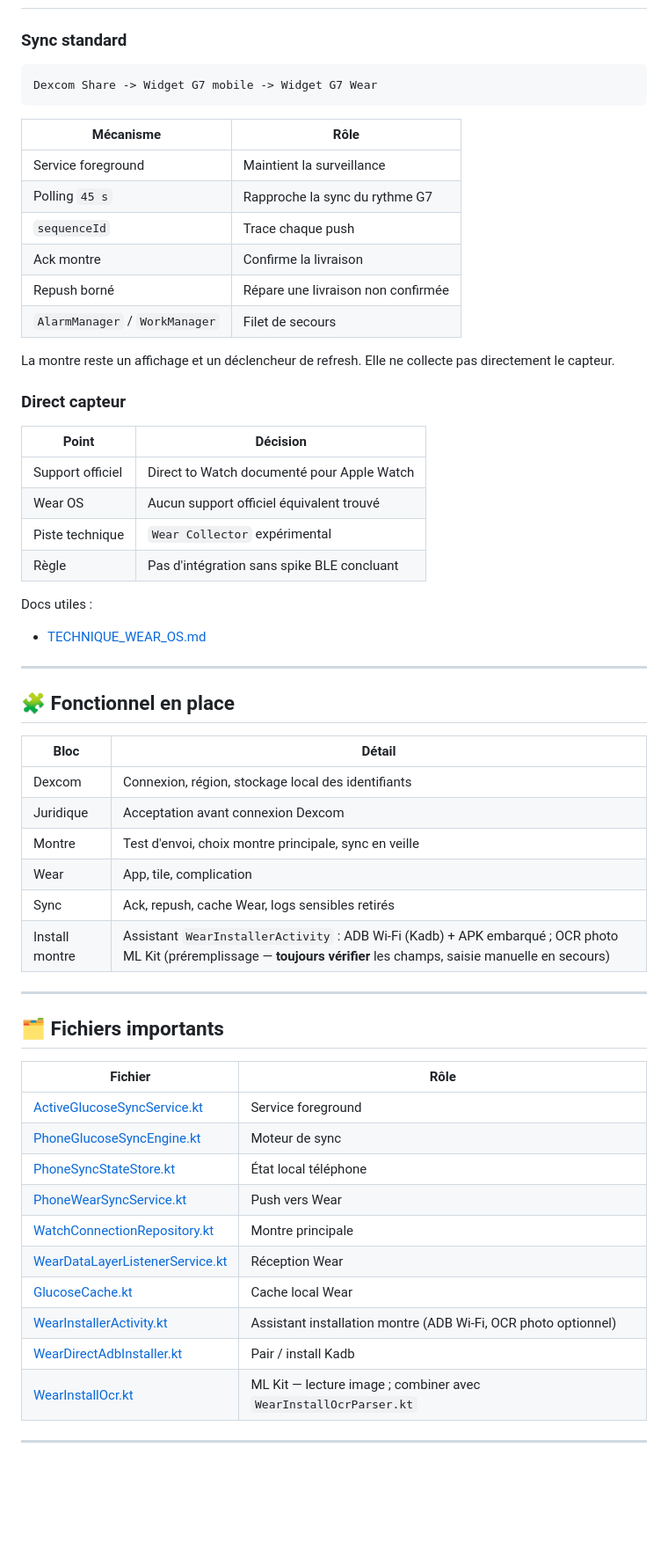
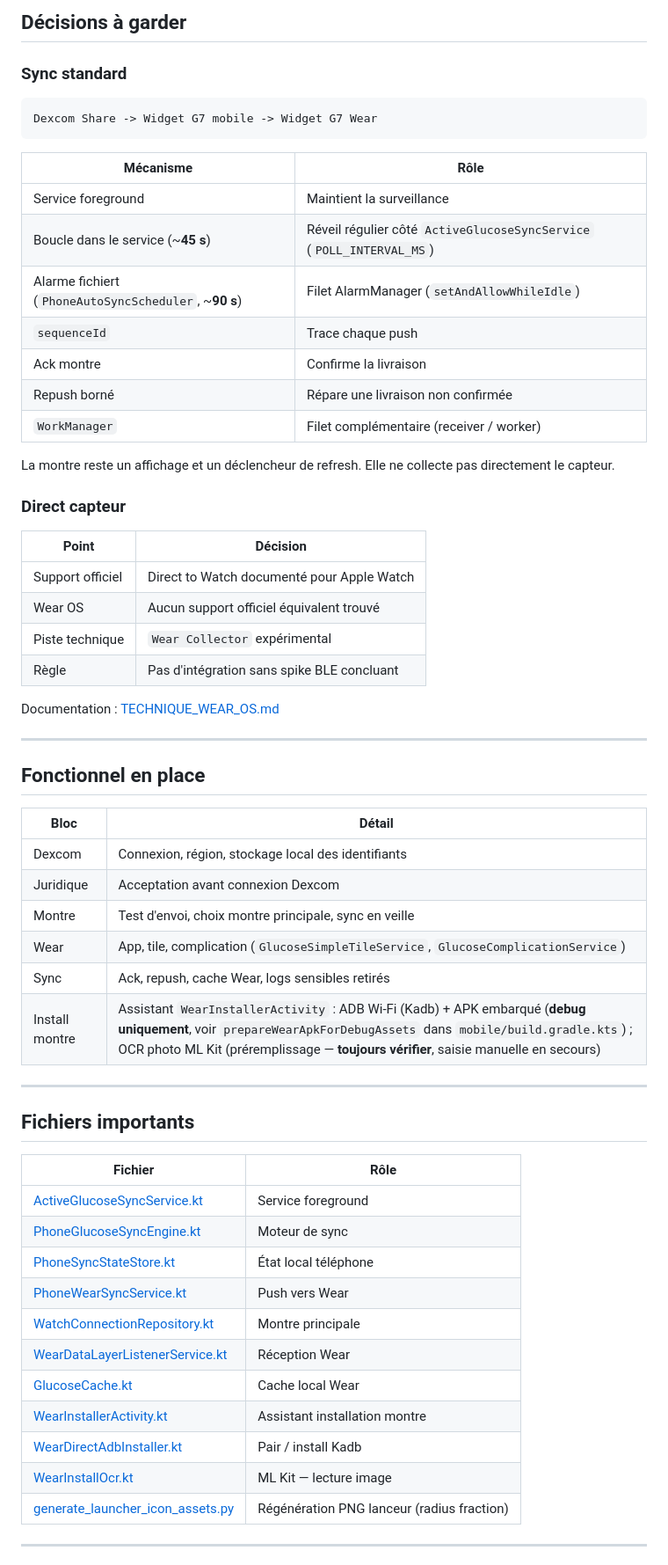
Before and after one commit to ToXY0392/Glucose-For-Watch, a Markdown page: docs/REPRISE_PROJET.md, the part around one of its changes. Shown at 88% size. Drawn GitHub-style; blank space fills up the shorter version.

```diff
--- a/docs/REPRISE_PROJET.md
+++ b/docs/REPRISE_PROJET.md
@@ -32,3 +69,4 @@
+## Décisions à garder
 
 ### Sync standard
 
@@ -39,11 +77,12 @@ Dexcom Share -> Widget G7 mobile -> Widget G7 Wear
 | Mécanisme | Rôle |
 | --- | --- |
 | Service foreground | Maintient la surveillance |
-| Polling `45 s` | Rapproche la sync du rythme G7 |
+| Boucle dans le service (~**45 s**) | Réveil régulier côté `ActiveGlucoseSyncService` (`POLL_INTERVAL_MS`) |
+| Alarme fichiert (`PhoneAutoSyncScheduler`, ~**90 s**) | Filet AlarmManager (`setAndAllowWhileIdle`) |
 | `sequenceId` | Trace chaque push |
 | Ack montre | Confirme la livraison |
 | Repush borné | Répare une livraison non confirmée |
-| `AlarmManager` / `WorkManager` | Filet de secours |
+| `WorkManager` | Filet complémentaire (receiver / worker) |
 
 La montre reste un affichage et un déclencheur de refresh. Elle ne collecte pas directement le capteur.
 
@@ -56,26 +95,24 @@ La montre reste un affichage et un déclencheur de refresh. Elle ne collecte pas
 | Piste technique | `Wear Collector` expérimental |
 | Règle | Pas d'intégration sans spike BLE concluant |
 
-Docs utiles :
-
-- [TECHNIQUE_WEAR_OS.md](TECHNIQUE_WEAR_OS.md)
+Documentation : [TECHNIQUE_WEAR_OS.md](TECHNIQUE_WEAR_OS.md)
 
 ---
 
-## 🧩 Fonctionnel en place
+## Fonctionnel en place
 
 | Bloc | Détail |
 | --- | --- |
 | Dexcom | Connexion, région, stockage local des identifiants |
 | Juridique | Acceptation avant connexion Dexcom |
 | Montre | Test d'envoi, choix montre principale, sync en veille |
-| Wear | App, tile, complication |
+| Wear | App, tile, complication (`GlucoseSimpleTileService`, `GlucoseComplicationService`) |
 | Sync | Ack, repush, cache Wear, logs sensibles retirés |
-| Install montre | Assistant `WearInstallerActivity` : ADB Wi‑Fi (Kadb) + APK embarqué ; OCR photo ML Kit (préremplissage — **toujours vérifier** les champs, saisie manuelle en secours) |
+| Install montre | Assistant `WearInstallerActivity` : ADB Wi‑Fi (Kadb) + APK embarqué (**debug uniquement**, voir `prepareWearApkForDebugAssets` dans `mobile/build.gradle.kts`) ; OCR photo ML Kit (préremplissage — **toujours vérifier**, saisie manuelle en secours) |
 
 ---
 
-## 🗂️ Fichiers importants
+## Fichiers importants
 
 | Fichier | Rôle |
 | --- | --- |
@@ -86,9 +123,10 @@ Docs utiles :
 | [WatchConnectionRepository.kt](../mobile/src/main/java/com/widgetg7/mobile/watch/WatchConnectionRepository.kt) | Montre principale |
 | [WearDataLayerListenerService.kt](../wear/src/main/java/com/widgetg7/wear/services/WearDataLayerListenerService.kt) | Réception Wear |
 | [GlucoseCache.kt](../wear/src/main/java/com/widgetg7/wear/data/GlucoseCache.kt) | Cache local Wear |
-| [WearInstallerActivity.kt](../mobile/src/main/java/com/widgetg7/mobile/ui/WearInstallerActivity.kt) | Assistant installation montre (ADB Wi‑Fi, OCR photo optionnel) |
+| [WearInstallerActivity.kt](../mobile/src/main/java/com/widgetg7/mobile/ui/WearInstallerActivity.kt) | Assistant installation montre |
 | [WearDirectAdbInstaller.kt](../mobile/src/main/java/com/widgetg7/mobile/watch/install/WearDirectAdbInstaller.kt) | Pair / install Kadb |
-| [WearInstallOcr.kt](../mobile/src/main/java/com/widgetg7/mobile/watch/install/WearInstallOcr.kt) | ML Kit — lecture image ; combiner avec `WearInstallOcrParser.kt` |
+| [WearInstallOcr.kt](../mobile/src/main/java/com/widgetg7/mobile/watch/install/WearInstallOcr.kt) | ML Kit — lecture image |
+| [generate_launcher_icon_assets.py](../tools/generate_launcher_icon_assets.py) | Régénération PNG lanceur (radius fraction) |
 
 ---
 
```
Also changed, not shown: other parts of docs/REPRISE_PROJET.md (+78 -16 lines), docs/AUDIT_STRUCTURE_GLOBALE_2026-05-06.md (added, +164 -0 lines), docs/AUDIT_TECHNIQUE_2026-05-06.md (added, +168 -0 lines).
